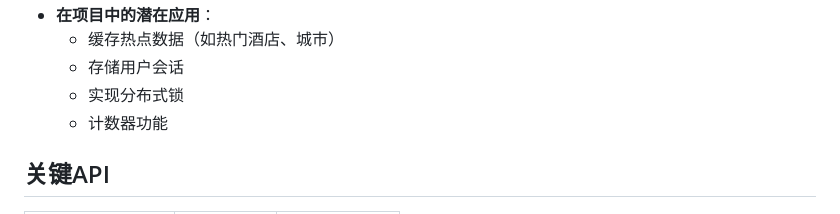
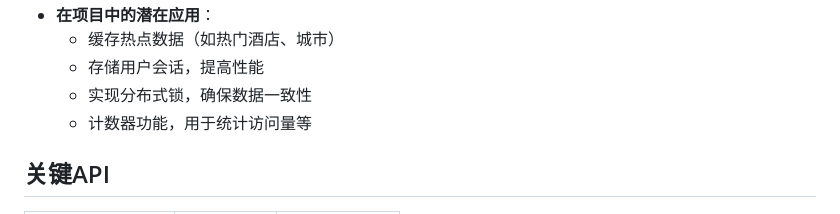
Before and after one commit to harpyestar/compare_hotel, a Markdown page: 项目文档.md, the part around one of its changes. GitHub-like rendering.

```diff
--- a/项目文档.md
+++ b/项目文档.md
@@ -96,8 +139,8 @@
 - **在项目中的潜在应用**：
   - 缓存热点数据（如热门酒店、城市）
-  - 存储用户会话
-  - 实现分布式锁
-  - 计数器功能
+  - 存储用户会话，提高性能
+  - 实现分布式锁，确保数据一致性
+  - 计数器功能，用于统计访问量等
 
 ## 关键API
 
```
Also changed, not shown: other parts of 项目文档.md (+63 -20 lines).
